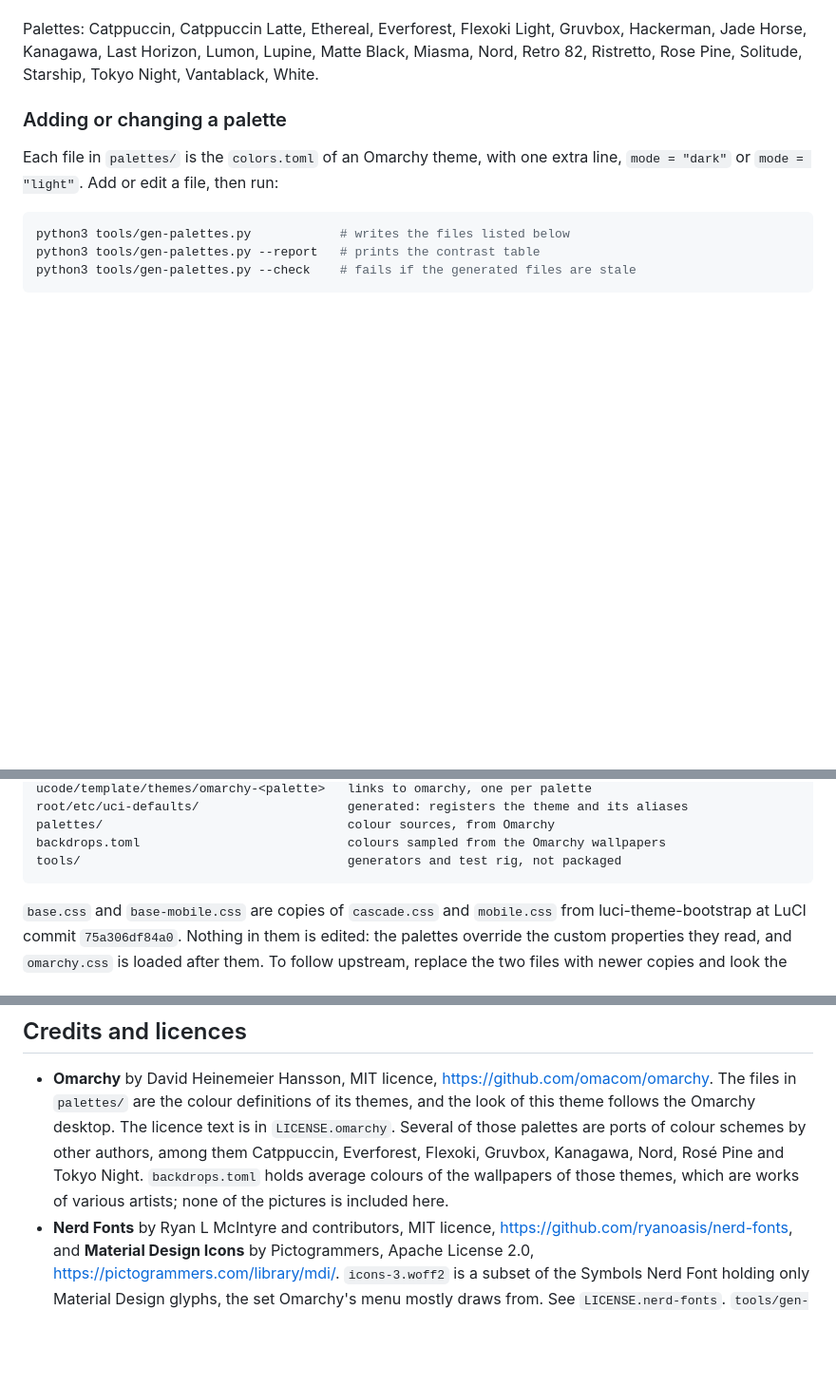
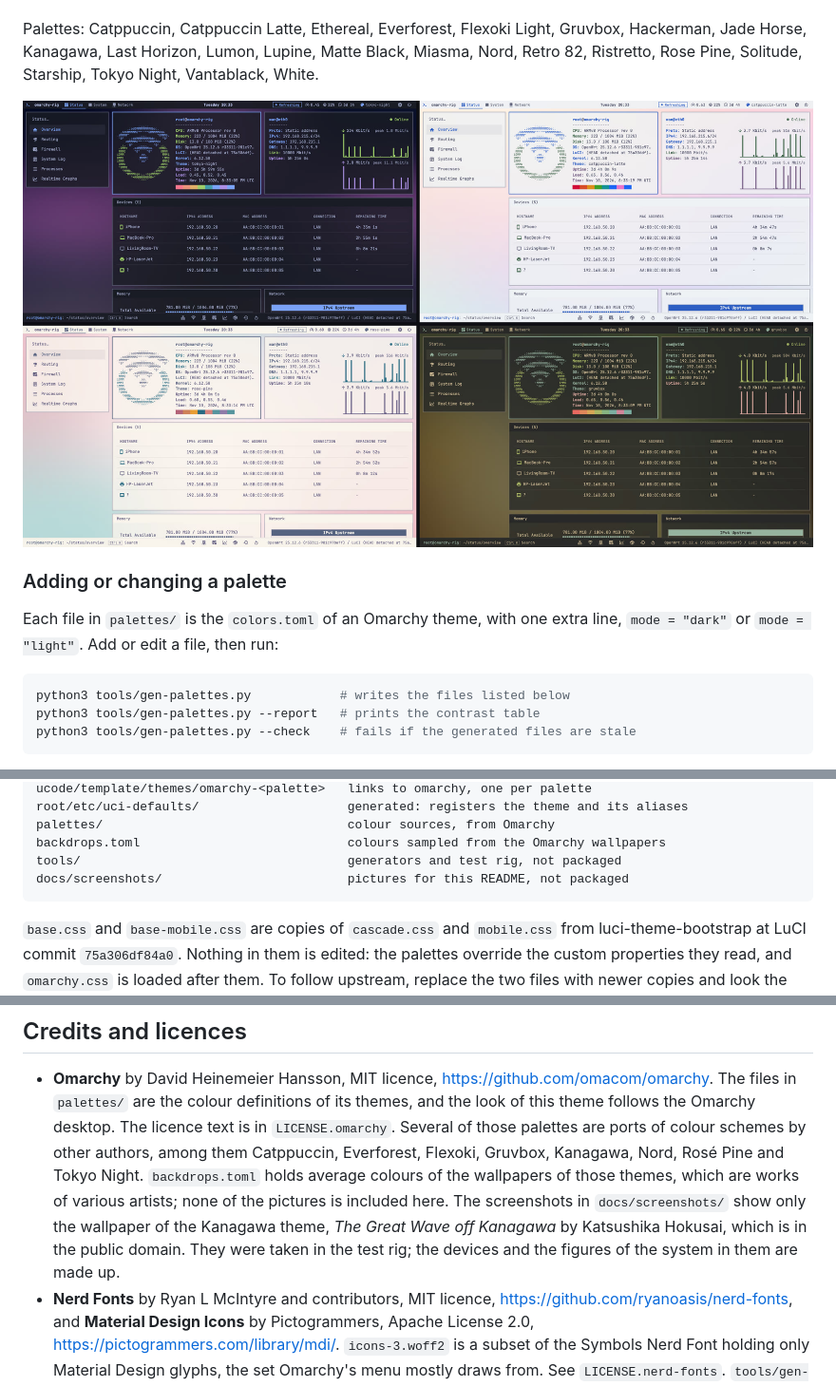
Before and after one commit to meerzulee/luci-theme-omarchy, a Markdown page: README.md, 3 parts joined by grey strips. Shown at 95% size. GitHub-like rendering; pictures changed too: docs/screenshots/palettes.jpg (added); blank space fills up the shorter version.

````diff
--- a/README.md
+++ b/README.md
@@ -120,6 +130,8 @@ Palettes: Catppuccin, Catppuccin Latte, Ethereal, Everforest, Flexoki Light,
 Gruvbox, Hackerman, Jade Horse, Kanagawa, Last Horizon, Lumon, Lupine, Matte
 Black, Miasma, Nord, Retro 82, Ristretto, Rose Pine, Solitude, Starship, Tokyo
 Night, Vantablack, White.
+
+![Tokyo Night, Catppuccin Latte, Rose Pine and Gruvbox, each on its own backdrop](docs/screenshots/palettes.jpg)
 
 ### Adding or changing a palette
 
@@ -213,6 +225,7 @@ root/etc/uci-defaults/                    generated: registers the theme and its
 palettes/                                 colour sources, from Omarchy
 backdrops.toml                            colours sampled from the Omarchy wallpapers
 tools/                                    generators and test rig, not packaged
+docs/screenshots/                         pictures for this README, not packaged
 ```
 
 `base.css` and `base-mobile.css` are copies of `cascade.css` and `mobile.css`
@@ -279,6 +292,10 @@ Not checked yet:
   Everforest, Flexoki, Gruvbox, Kanagawa, Nord, Rosé Pine and Tokyo Night.
   `backdrops.toml` holds average colours of the wallpapers of those themes,
   which are works of various artists; none of the pictures is included here.
+  The screenshots in `docs/screenshots/` show only the wallpaper of the Kanagawa
+  theme, *The Great Wave off Kanagawa* by Katsushika Hokusai, which is in the
+  public domain. They were taken in the test rig; the devices and the figures of
+  the system in them are made up.
 - **Nerd Fonts** by Ryan L McIntyre and contributors, MIT licence,
   <https://github.com/ryanoasis/nerd-fonts>, and **Material Design Icons** by
   Pictogrammers, Apache License 2.0, <https://pictogrammers.com/library/mdi/>.
````
Also changed, not shown: other parts of README.md (+10 -0 lines), docs/screenshots/home.jpg (added), docs/screenshots/launcher.jpg (added), docs/screenshots/login.jpg (added), docs/screenshots/menu.jpg (added), docs/screenshots/themes.jpg (added).
